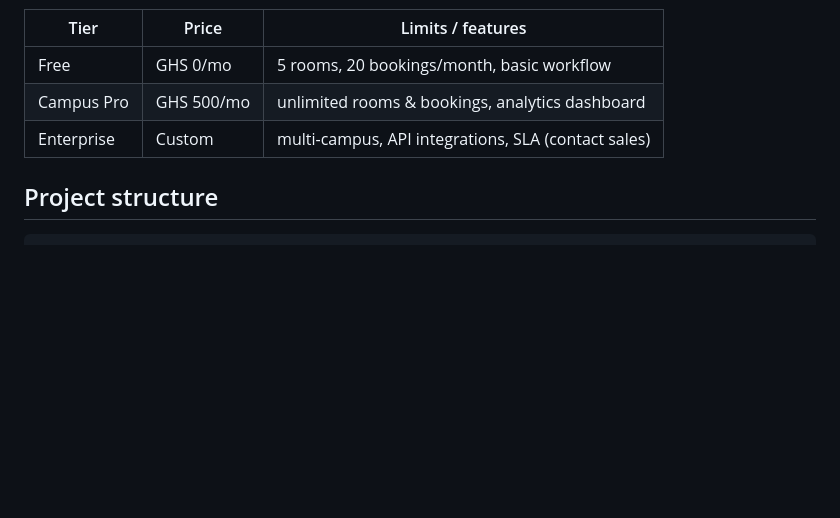
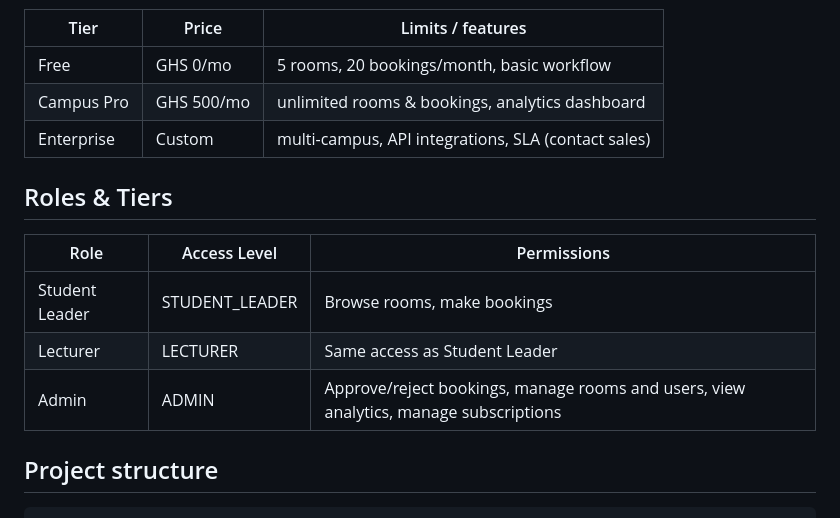
Before and after one commit to CodeQuest-102/CampusBook, a Markdown page: README.md, the part around the change. Drawn GitHub-style; blank space fills up the shorter version.

Commit message:
Update README with access control roles

```diff
--- a/README.md
+++ b/README.md
@@ -34,6 +34,14 @@ subscription model (individual users are never charged).
 | Free | GHS 0/mo | 5 rooms, 20 bookings/month, basic workflow |
 | Campus Pro | GHS 500/mo | unlimited rooms & bookings, analytics dashboard |
 | Enterprise | Custom | multi-campus, API integrations, SLA (contact sales) |
+
+## Roles & Tiers
+
+| Role | Access Level | Permissions |
+|------|--------------|-------------|
+| Student Leader | STUDENT_LEADER | Browse rooms, make bookings |
+| Lecturer | LECTURER | Same access as Student Leader |
+| Admin | ADMIN | Approve/reject bookings, manage rooms and users, view analytics, manage subscriptions |
 
 ## Project structure
 
```
